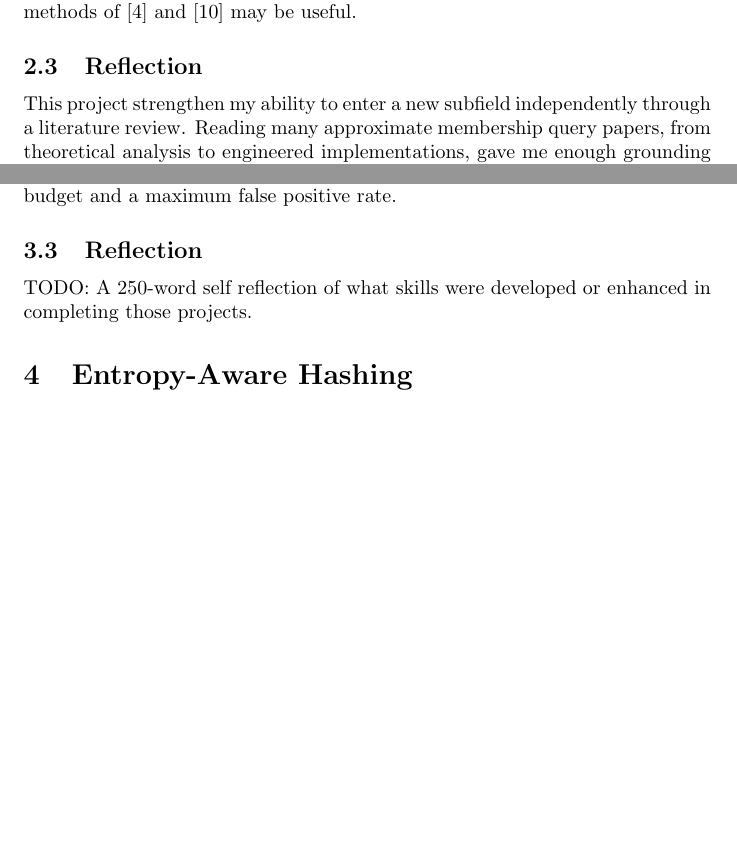
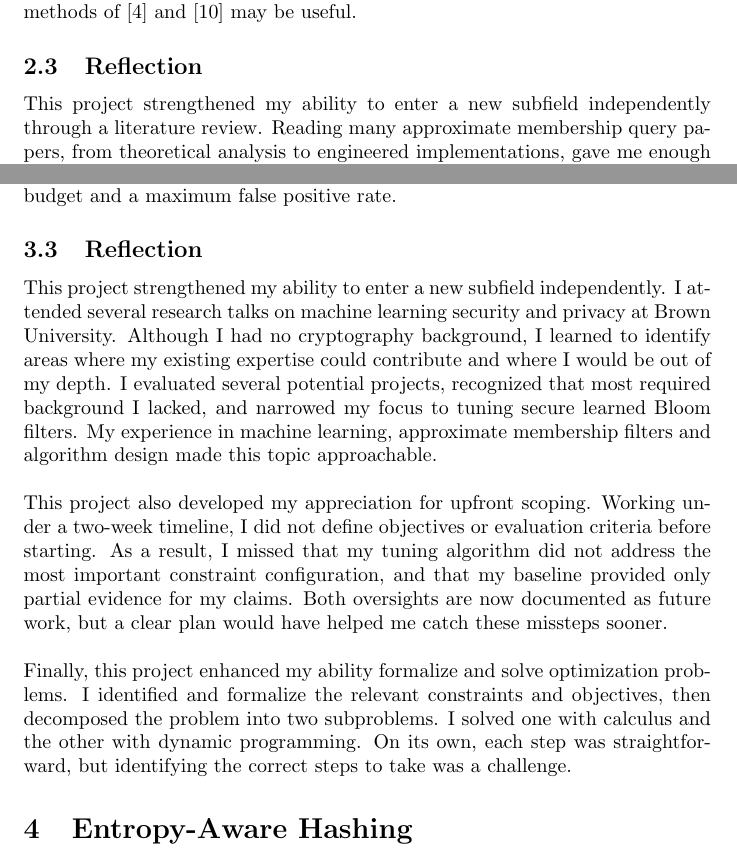
Before and after one commit to SupurCalvinHiggins/uri-portfolio, a LaTeX document (main.tex, which reads sections/csc592-bigdata.tex, sections/csc592-mlsec.tex): two parts of pages 9 and 13 of 16 before the commit and two parts of pages 9 and 13 of 17 after it, joined at a grey line, cut so that both start at the same text, the shorter picture padded with empty space. Compiled offline with pdfLaTeX.

Commit message:
Finished mlsec.

```diff
--- a/sections/csc592-bigdata.tex
+++ b/sections/csc592-bigdata.tex
@@ -157,7 +157,7 @@ Section~\ref{sec:nuhg}, for which the methods of \cite{dietzfelbinger2019} and \
 
 \subsection{Reflection}
 
-This project strengthen my ability to enter a new subfield independently through a literature review. Reading many approximate membership query papers, from
+This project strengthened my ability to enter a new subfield independently through a literature review. Reading many approximate membership query papers, from
 theoretical analysis to engineered implementations, gave me enough grounding to pose original research questions. One area I want to develop further is posing
 robust questions, where even a negative result is informative. If non-uniform filter's microarchitectural bottleneck cannot be overcome, that facet is a total
 loss. \\
--- a/sections/csc592-mlsec.tex
+++ b/sections/csc592-mlsec.tex
@@ -111,13 +111,20 @@ a memory budget and a maximum false positive rate.
 
 \subsection{Reflection}
 
+% TODO: A 250-word self reflection of what skills were developed or enhanced in completing those
+% projects.
 
+This project strengthened my ability to enter a new subfield independently. I attended several research talks on machine learning security and privacy at Brown
+University. Although I had no cryptography background, I learned to identify areas where my existing expertise could contribute and where I would be out of my
+depth. I evaluated several potential projects, recognized that most required background I lacked, and narrowed my focus to tuning secure learned Bloom filters.
+My experience in machine learning, approximate membership filters and algorithm design made this topic approachable. \\
 
-TODO: A 250-word self reflection of what skills were developed or enhanced in completing those
-projects.
+\noindent
+This project also developed my appreciation for upfront scoping. Working under a two-week timeline, I did not define objectives or evaluation criteria before
+starting. As a result, I missed that my tuning algorithm did not address the most important constraint configuration, and that my baseline provided only partial
+evidence for my claims. Both oversights are now documented as future work, but a clear plan would have helped me catch these missteps sooner. \\
 
-% attending talks
-
-% understanding theory papers
-
-% rapid ideation and development
+\noindent
+Finally, this project enhanced my ability formalize and solve optimization problems. I identified and formalize the relevant constraints and objectives, then
+decomposed the problem into two subproblems. I solved one with calculus and the other with dynamic programming. On its own, each step was straightforward, but
+identifying the correct steps to take was a challenge.
```
Also changed, not shown: appendix/csc592-mlsec.tex (+1 -1 lines), main.pdf, 4 other files.
